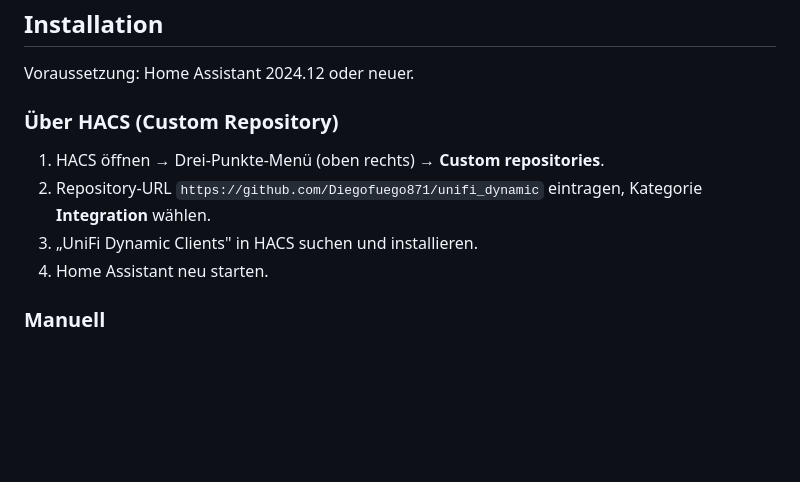
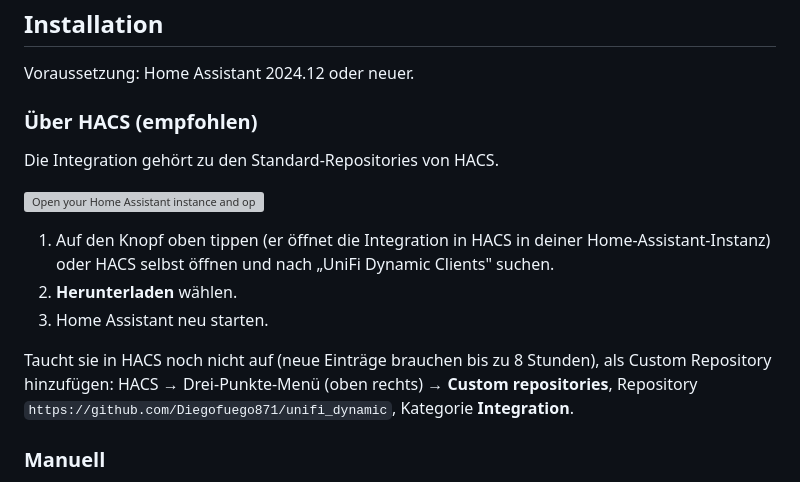
Before and after one commit to Diegofuego871/unifi_dynamic, a Markdown page: README.de.md, the part around the change. Rendered like a GitHub page; blank space fills up the shorter version; grey boxes are pictures that could not be loaded.

```diff
--- a/README.de.md
+++ b/README.de.md
@@ -64,13 +64,22 @@ sobald der Client vom UniFi-Controller länger nicht mehr gemeldet wird.
 
 Voraussetzung: Home Assistant 2024.12 oder neuer.
 
-### Über HACS (Custom Repository)
+### Über HACS (empfohlen)
 
-1. HACS öffnen → Drei-Punkte-Menü (oben rechts) → **Custom repositories**.
-2. Repository-URL `https://github.com/Diegofuego871/unifi_dynamic` eintragen,
-   Kategorie **Integration** wählen.
-3. „UniFi Dynamic Clients" in HACS suchen und installieren.
-4. Home Assistant neu starten.
+Die Integration gehört zu den Standard-Repositories von HACS.
+
+[![Open your Home Assistant instance and open a repository inside the Home Assistant Community Store.](https://my.home-assistant.io/badges/hacs_repository.svg)](https://my.home-assistant.io/redirect/hacs_repository/?owner=Diegofuego871&repository=unifi_dynamic&category=integration)
+
+1. Auf den Knopf oben tippen (er öffnet die Integration in HACS in deiner
+   Home-Assistant-Instanz) oder HACS selbst öffnen und nach
+   „UniFi Dynamic Clients" suchen.
+2. **Herunterladen** wählen.
+3. Home Assistant neu starten.
+
+Taucht sie in HACS noch nicht auf (neue Einträge brauchen bis zu 8 Stunden),
+als Custom Repository hinzufügen: HACS → Drei-Punkte-Menü (oben rechts) →
+**Custom repositories**, Repository
+`https://github.com/Diegofuego871/unifi_dynamic`, Kategorie **Integration**.
 
 ### Manuell
 
```
Also changed, not shown: CHANGELOG.md (+4 -0 lines), README.md (+15 -6 lines).
